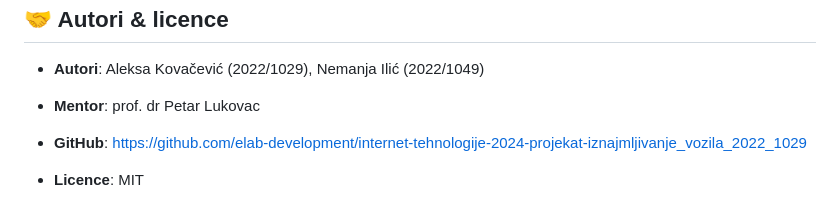
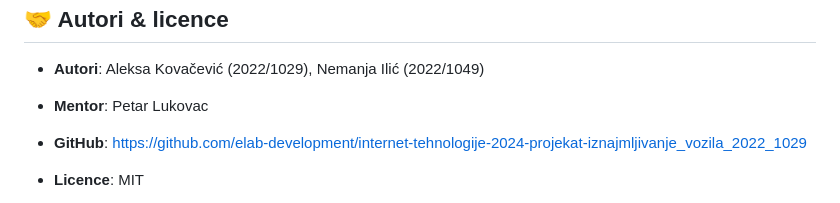
Before and after one commit to elab-development/internet-tehnologije-2024-projekat-iznajmljivanje_vozila_2022_1029, a Markdown page: README.md, the part around the change. GitHub-like rendering.

Commit message:
Readme.md ispravka

```diff
--- a/README.md
+++ b/README.md
@@ -169,7 +169,7 @@ Plain
 
 *   **Autori**: Aleksa Kovačević (2022/1029), Nemanja Ilić (2022/1049)
 
-*   **Mentor**: prof. dr Petar Lukovac
+*   **Mentor**: Petar Lukovac
 
 *   **GitHub**: [https://github.com/elab-development/internet-tehnologije-2024-projekat-iznajmljivanje\_vozila\_2022\_1029](https://github.com/elab-development/internet-tehnologije-2024-projekat-iznajmljivanje_vozila_2022_1029)
 
```
